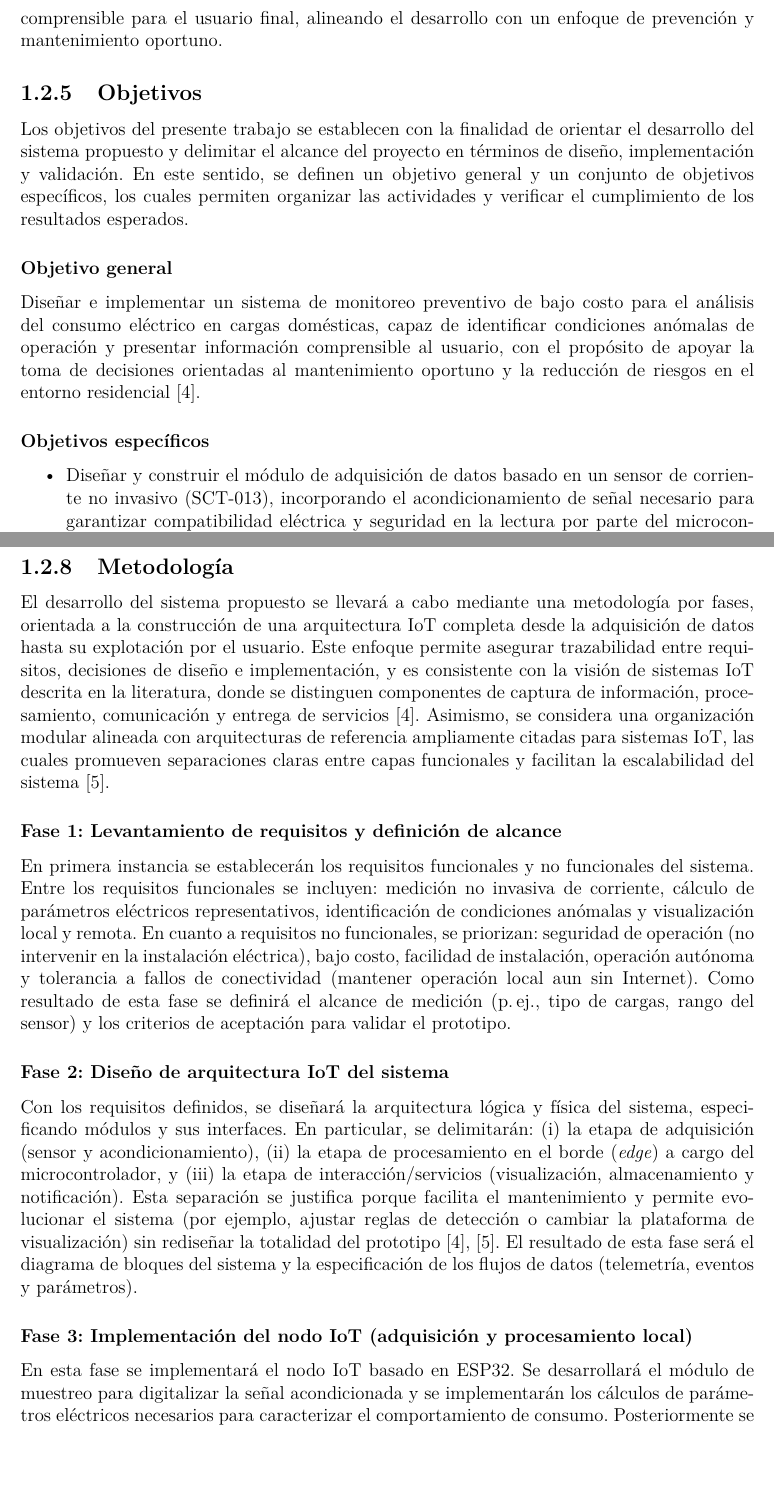
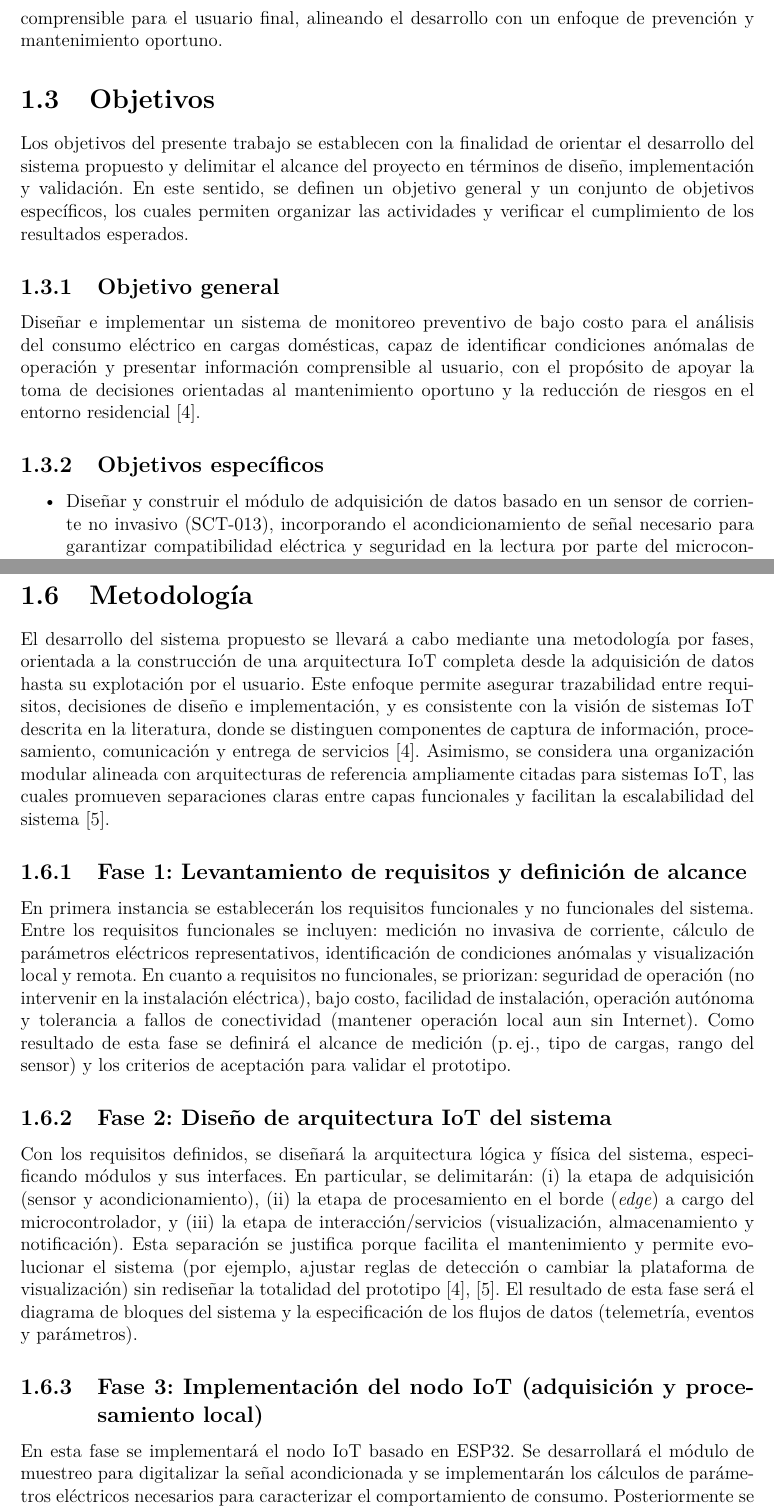
Before and after one commit to kordero006/TT-Arquitectura, a LaTeX thesis (main.tex): two parts of pages 17 and 20 of 39, joined at a grey line, cut so that both start at the same text, the shorter picture padded with empty space. Compiled offline with pdfLaTeX.

Commit message:
correcciones de distribución

```diff
--- a/main.tex
+++ b/main.tex
@@ -345,17 +345,17 @@ Para maximizar la utilidad del sistema, la etapa de salida contempla dos vías c
 Esta separación entre visualización local y servicios remotos favorece que el sistema pueda operar de forma autónoma ante fallos de conectividad, mientras que el canal remoto incrementa el valor del monitoreo al permitir análisis de tendencia y trazabilidad de eventos.
 
 En conjunto, la arquitectura propuesta facilita la evolución del sistema (p.\,ej., incorporar nuevas métricas o reglas de detección) y promueve una presentación de resultados comprensible para el usuario final, alineando el desarrollo con un enfoque de prevención y mantenimiento oportuno.
-\subsection{Objetivos}
+\section{Objetivos}
 \label{subsec:objetivos}
 
 Los objetivos del presente trabajo se establecen con la finalidad de orientar el desarrollo del sistema propuesto y delimitar el alcance del proyecto en términos de diseño, implementación y validación. En este sentido, se definen un objetivo general y un conjunto de objetivos específicos, los cuales permiten organizar las actividades y verificar el cumplimiento de los resultados esperados.
 
-\subsubsection{Objetivo general}
+\subsection{Objetivo general}
 \label{subsubsec:objetivo_general}
 
 Diseñar e implementar un sistema de monitoreo preventivo de bajo costo para el análisis del consumo eléctrico en cargas domésticas, capaz de identificar condiciones anómalas de operación y presentar información comprensible al usuario, con el propósito de apoyar la toma de decisiones orientadas al mantenimiento oportuno y la reducción de riesgos en el entorno residencial \cite{nist-sp800-183}.
 
-\subsubsection{Objetivos específicos}
+\subsection{Objetivos específicos}
 \label{subsubsec:objetivos_especificos}
 
 \begin{itemize}
@@ -407,22 +407,22 @@ Adicionalmente, la propuesta es justificable desde un criterio de accesibilidad
 
 En síntesis, el desarrollo del sistema propuesto se justifica por su contribución a la reducción de riesgos asociados al uso prolongado de equipos y posibles condiciones de sobrecarga en el hogar, así como por su potencial para fomentar una cultura de mantenimiento preventivo basada en información objetiva y accesible para el usuario final.
 
-\subsection{Metodología}
+\section{Metodología}
 \label{subsec:metodologia}
 
 El desarrollo del sistema propuesto se llevará a cabo mediante una metodología por fases, orientada a la construcción de una arquitectura IoT completa desde la adquisición de datos hasta su explotación por el usuario. Este enfoque permite asegurar trazabilidad entre requisitos, decisiones de diseño e implementación, y es consistente con la visión de sistemas IoT descrita en la literatura, donde se distinguen componentes de captura de información, procesamiento, comunicación y entrega de servicios \cite{nist-sp800-183}. Asimismo, se considera una organización modular alineada con arquitecturas de referencia ampliamente citadas para sistemas IoT, las cuales promueven separaciones claras entre capas funcionales y facilitan la escalabilidad del sistema \cite{iota-arm-2013}.
 
-\subsubsection{Fase 1: Levantamiento de requisitos y definición de alcance}
+\subsection{Fase 1: Levantamiento de requisitos y definición de alcance}
 \label{subsubsec:met_req}
 
 En primera instancia se establecerán los requisitos funcionales y no funcionales del sistema. Entre los requisitos funcionales se incluyen: medición no invasiva de corriente, cálculo de parámetros eléctricos representativos, identificación de condiciones anómalas y visualización local y remota. En cuanto a requisitos no funcionales, se priorizan: seguridad de operación (no intervenir en la instalación eléctrica), bajo costo, facilidad de instalación, operación autónoma y tolerancia a fallos de conectividad (mantener operación local aun sin Internet). Como resultado de esta fase se definirá el alcance de medición (p.\,ej., tipo de cargas, rango del sensor) y los criterios de aceptación para validar el prototipo.
 
-\subsubsection{Fase 2: Diseño de arquitectura IoT del sistema}
+\subsection{Fase 2: Diseño de arquitectura IoT del sistema}
 \label{subsubsec:met_arq}
 
 Con los requisitos definidos, se diseñará la arquitectura lógica y física del sistema, especificando módulos y sus interfaces. En particular, se delimitarán: (i) la etapa de adquisición (sensor y acondicionamiento), (ii) la etapa de procesamiento en el borde (\textit{edge}) a cargo del microcontrolador, y (iii) la etapa de interacción/servicios (visualización, almacenamiento y notificación). Esta separación se justifica porque facilita el mantenimiento y permite evolucionar el sistema (por ejemplo, ajustar reglas de detección o cambiar la plataforma de visualización) sin rediseñar la totalidad del prototipo \cite{nist-sp800-183,iota-arm-2013}. El resultado de esta fase será el diagrama de bloques del sistema y la especificación de los flujos de datos (telemetría, eventos y parámetros).
 
-\subsubsection{Fase 3: Implementación del nodo IoT (adquisición y procesamiento local)}
+\subsection{Fase 3: Implementación del nodo IoT (adquisición y procesamiento local)}
 \label{subsubsec:met_nodo}
 
 En esta fase se implementará el nodo IoT basado en ESP32. Se desarrollará el módulo de muestreo para digitalizar la señal acondicionada y se implementarán los cálculos de parámetros eléctricos necesarios para caracterizar el comportamiento de consumo. Posteriormente se integrará una lógica determinista de detección de anomalías basada en ventanas temporales y umbrales configurables, con el objetivo de identificar desviaciones relevantes en el consumo sin depender de modelos complejos, privilegiando la interpretabilidad de los resultados \cite{chandola2009anomaly}. De manera paralela se integrará la interfaz local (pantalla OLED) para consulta inmediata.
```
Also changed, not shown: main.pdf, main.tex (26 more changed lines), 8 other files.
